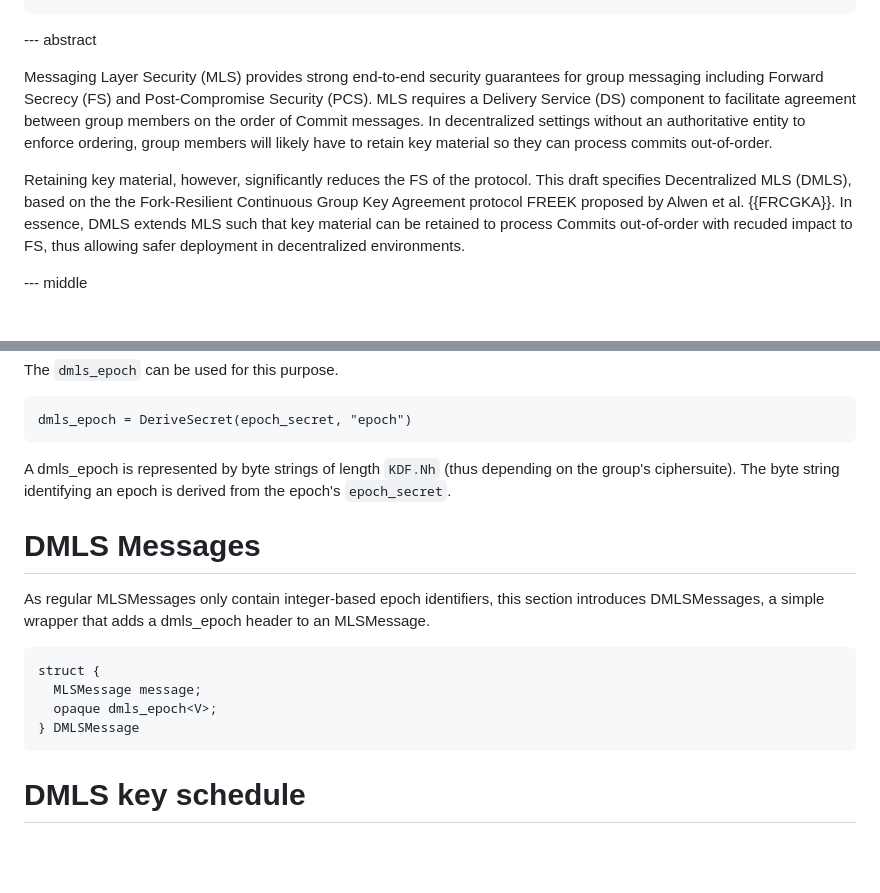
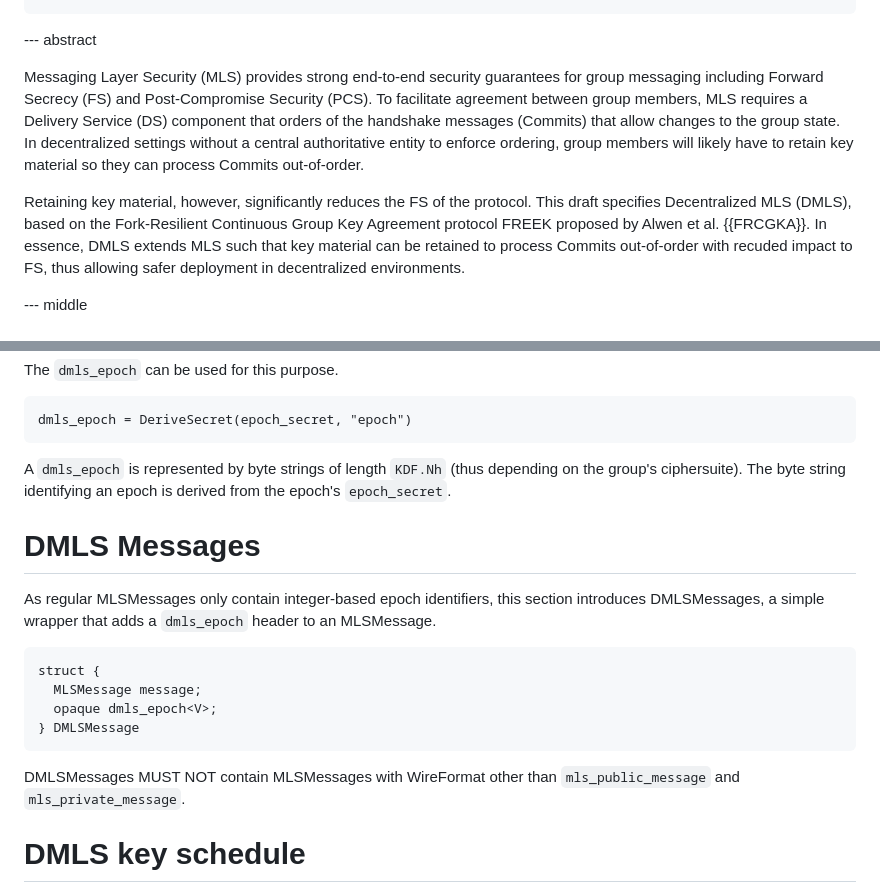
Before and after one commit to phnx-im/dmls-spec, a Markdown page: draft-kohbrok-mls-dmls.md, 2 parts joined by grey strips. GitHub-like rendering; blank space fills up the shorter version.

Commit message:
some minor improvements

````diff
--- a/draft-kohbrok-mls-dmls.md
+++ b/draft-kohbrok-mls-dmls.md
@@ -48,13 +48,14 @@ informative:
 
 Messaging Layer Security (MLS) provides strong end-to-end security guarantees
 for group messaging including Forward Secrecy (FS) and Post-Compromise Security
-(PCS). MLS requires a Delivery Service (DS) component to facilitate agreement
-between group members on the order of Commit messages. In decentralized settings
-without an authoritative entity to enforce ordering, group members will likely
-have to retain key material so they can process commits out-of-order.
+(PCS). To facilitate agreement between group members, MLS requires a Delivery
+Service (DS) component that orders of the handshake messages (Commits) that
+allow changes to the group state. In decentralized settings without a central
+authoritative entity to enforce ordering, group members will likely have to
+retain key material so they can process Commits out-of-order.
 
 Retaining key material, however, significantly reduces the FS of the protocol.
-This draft specifies Decentralized MLS (DMLS), based on the the Fork-Resilient
+This draft specifies Decentralized MLS (DMLS), based on the Fork-Resilient
 Continuous Group Key Agreement protocol FREEK proposed by Alwen et al.
 {{FRCGKA}}. In essence, DMLS extends MLS such that key material can be retained
 to process Commits out-of-order with recuded impact to FS, thus allowing safer
@@ -103,15 +104,15 @@ The `dmls_epoch` can be used for this purpose.
 dmls_epoch = DeriveSecret(epoch_secret, "epoch")
 ```
 
-A dmls_epoch is represented by byte strings of length `KDF.Nh` (thus depending
+A `dmls_epoch` is represented by byte strings of length `KDF.Nh` (thus depending
 on the group's ciphersuite). The byte string identifying an epoch is derived
 from the epoch's `epoch_secret`.
 
 # DMLS Messages
 
 As regular MLSMessages only contain integer-based epoch identifiers, this
-section introduces DMLSMessages, a simple wrapper that adds a dmls_epoch header
-to an MLSMessage.
+section introduces DMLSMessages, a simple wrapper that adds a `dmls_epoch`
+header to an MLSMessage.
 
 ~~~ tls
 struct {
@@ -119,6 +120,9 @@ struct {
   opaque dmls_epoch<V>;
 } DMLSMessage
 ~~~
+
+DMLSMessages MUST NOT contain MLSMessages with WireFormat other than
+`mls_public_message` and `mls_private_message`.
 
 # DMLS key schedule
 
````
